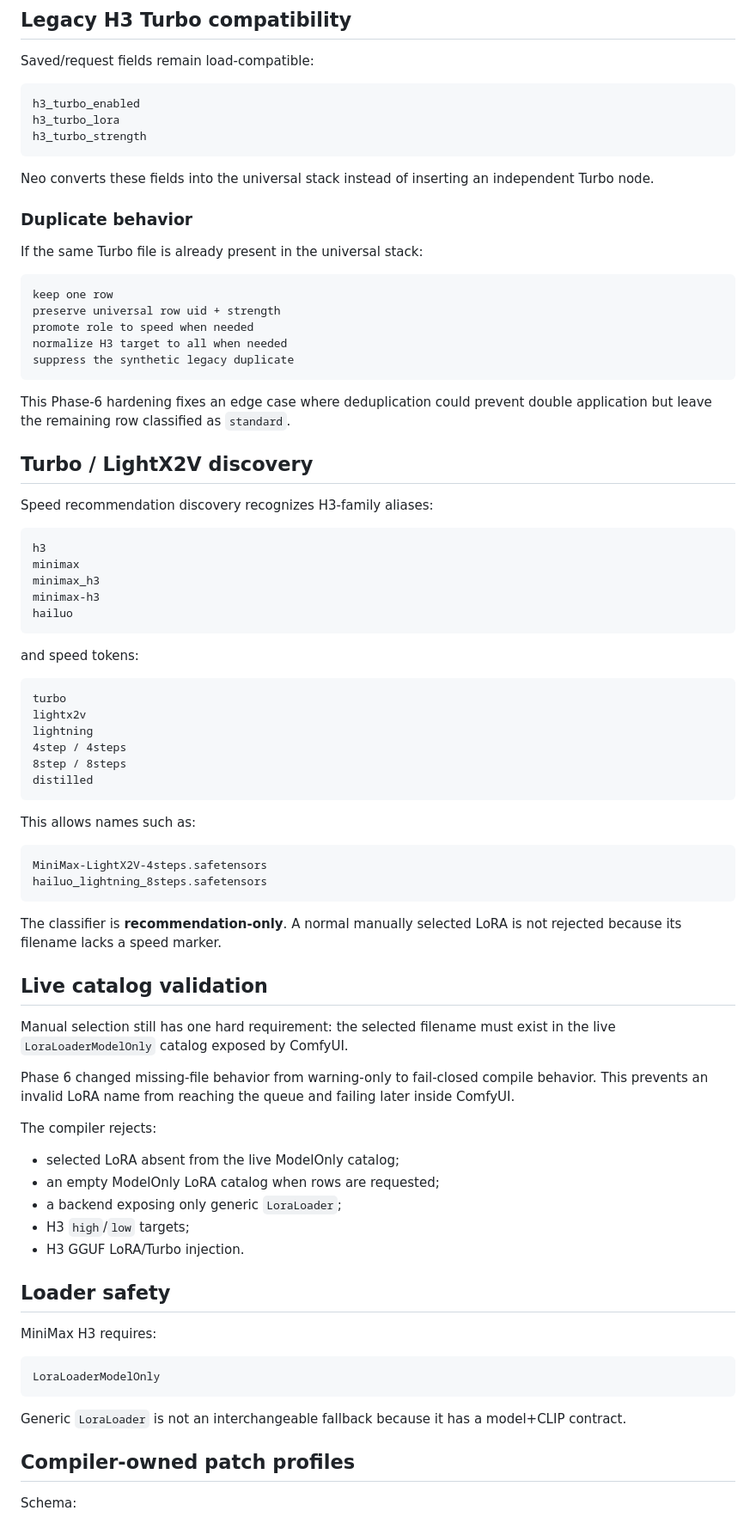
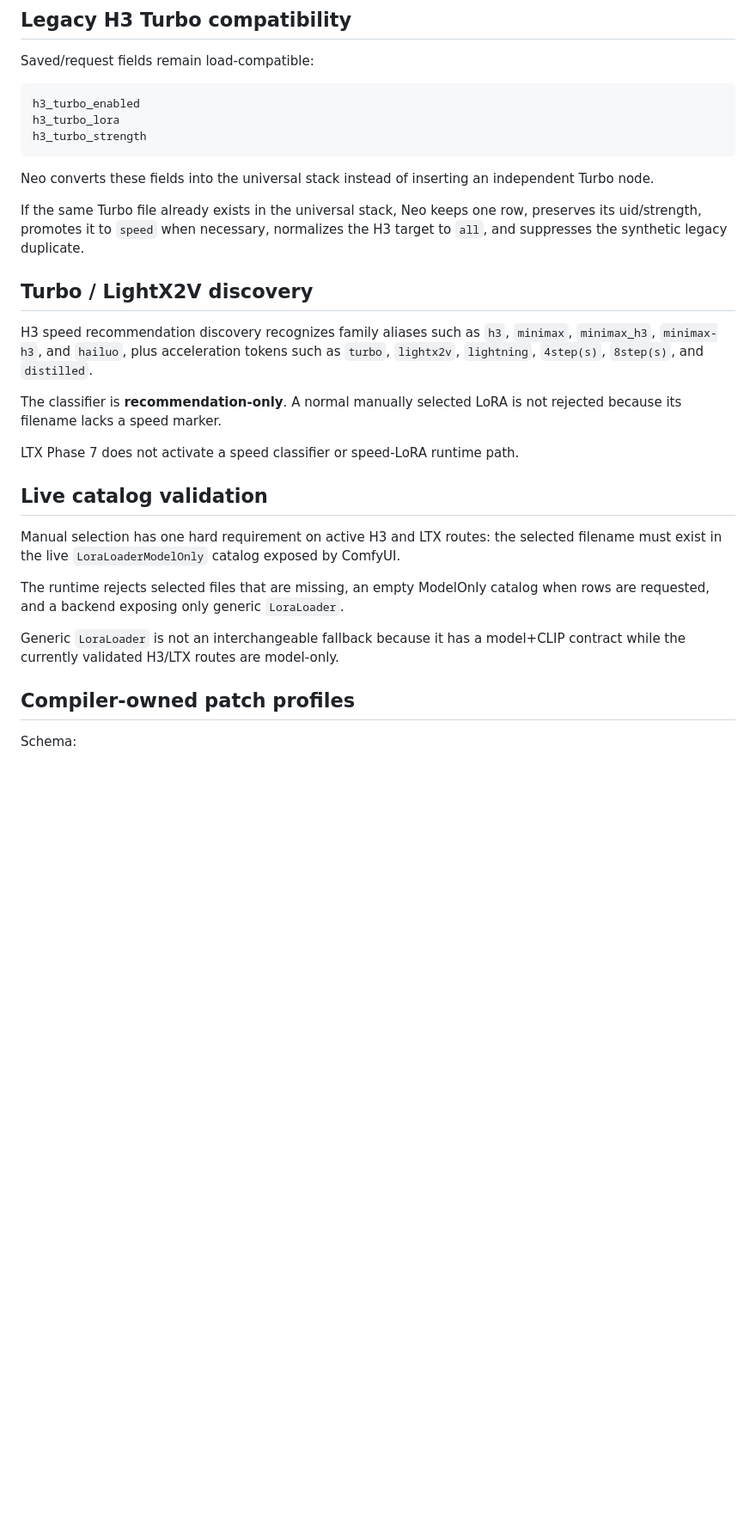
Before and after one commit to MoodPixel/Neo_Studio_V2, a Markdown page: guides/02_VIDEO/video_lora_stack.md, the part around one of its changes. Shown at 86% size. Drawn GitHub-style; blank space fills up the shorter version.

````diff
--- a/guides/02_VIDEO/video_lora_stack.md
+++ b/guides/02_VIDEO/video_lora_stack.md
@@ -157,75 +187,23 @@ h3_turbo_strength
 
 Neo converts these fields into the universal stack instead of inserting an independent Turbo node.
 
-### Duplicate behavior
-
-If the same Turbo file is already present in the universal stack:
-
-```text
-keep one row
-preserve universal row uid + strength
-promote role to speed when needed
-normalize H3 target to all when needed
-suppress the synthetic legacy duplicate
-```
-
-This Phase-6 hardening fixes an edge case where deduplication could prevent double application but leave the remaining row classified as `standard`.
+If the same Turbo file already exists in the universal stack, Neo keeps one row, preserves its uid/strength, promotes it to `speed` when necessary, normalizes the H3 target to `all`, and suppresses the synthetic legacy duplicate.
 
 ## Turbo / LightX2V discovery
 
-Speed recommendation discovery recognizes H3-family aliases:
-
-```text
-h3
-minimax
-minimax_h3
-minimax-h3
-hailuo
-```
-
-and speed tokens:
-
-```text
-turbo
-lightx2v
-lightning
-4step / 4steps
-8step / 8steps
-distilled
-```
-
-This allows names such as:
-
-```text
-MiniMax-LightX2V-4steps.safetensors
-hailuo_lightning_8steps.safetensors
-```
+H3 speed recommendation discovery recognizes family aliases such as `h3`, `minimax`, `minimax_h3`, `minimax-h3`, and `hailuo`, plus acceleration tokens such as `turbo`, `lightx2v`, `lightning`, `4step(s)`, `8step(s)`, and `distilled`.
 
 The classifier is **recommendation-only**. A normal manually selected LoRA is not rejected because its filename lacks a speed marker.
 
+LTX Phase 7 does not activate a speed classifier or speed-LoRA runtime path.
+
 ## Live catalog validation
 
-Manual selection still has one hard requirement: the selected filename must exist in the live `LoraLoaderModelOnly` catalog exposed by ComfyUI.
+Manual selection has one hard requirement on active H3 and LTX routes: the selected filename must exist in the live `LoraLoaderModelOnly` catalog exposed by ComfyUI.
 
-Phase 6 changed missing-file behavior from warning-only to fail-closed compile behavior. This prevents an invalid LoRA name from reaching the queue and failing later inside ComfyUI.
+The runtime rejects selected files that are missing, an empty ModelOnly catalog when rows are requested, and a backend exposing only generic `LoraLoader`.
 
-The compiler rejects:
-
-- selected LoRA absent from the live ModelOnly catalog;
-- an empty ModelOnly LoRA catalog when rows are requested;
-- a backend exposing only generic `LoraLoader`;
-- H3 `high`/`low` targets;
-- H3 GGUF LoRA/Turbo injection.
-
-## Loader safety
-
-MiniMax H3 requires:
-
-```text
-LoraLoaderModelOnly
-```
-
-Generic `LoraLoader` is not an interchangeable fallback because it has a model+CLIP contract.
+Generic `LoraLoader` is not an interchangeable fallback because it has a model+CLIP contract while the currently validated H3/LTX routes are model-only.
 
 ## Compiler-owned patch profiles
 
````
Also changed, not shown: other parts of guides/02_VIDEO/video_lora_stack.md (+98 -53 lines).
